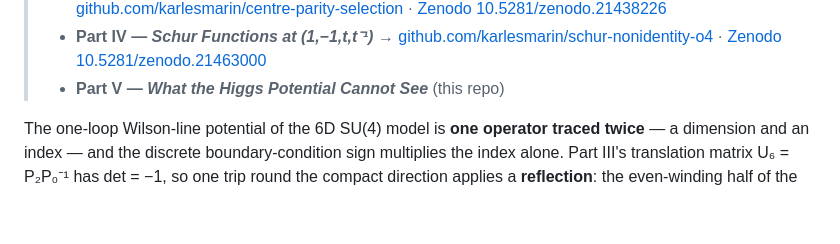
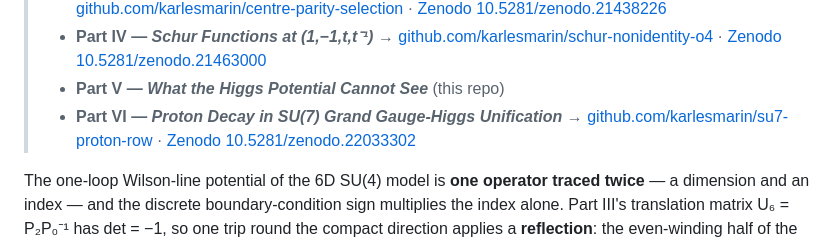
Before and after one commit to karlesmarin/higgs-blind-class, a Markdown page: README.md, the part around the change. Rendered like a GitHub page; blank space fills up the shorter version.

```diff
--- a/README.md
+++ b/README.md
@@ -20,6 +20,8 @@
 > - **Part IV — *Schur Functions at (1,−1,t,t⁻¹)***
 >   → [github.com/karlesmarin/schur-nonidentity-o4](https://github.com/karlesmarin/schur-nonidentity-o4) · [Zenodo 10.5281/zenodo.21463000](https://doi.org/10.5281/zenodo.21463000)
 > - **Part V — *What the Higgs Potential Cannot See*** (this repo)
+> - **Part VI — *Proton Decay in SU(7) Grand Gauge-Higgs Unification***
+>   → [github.com/karlesmarin/su7-proton-row](https://github.com/karlesmarin/su7-proton-row) · [Zenodo 10.5281/zenodo.22033302](https://doi.org/10.5281/zenodo.22033302)
 
 The one-loop Wilson-line potential of the 6D SU(4) model is **one operator traced twice** — a
 dimension and an index — and the discrete boundary-condition sign multiplies the index alone.
```
